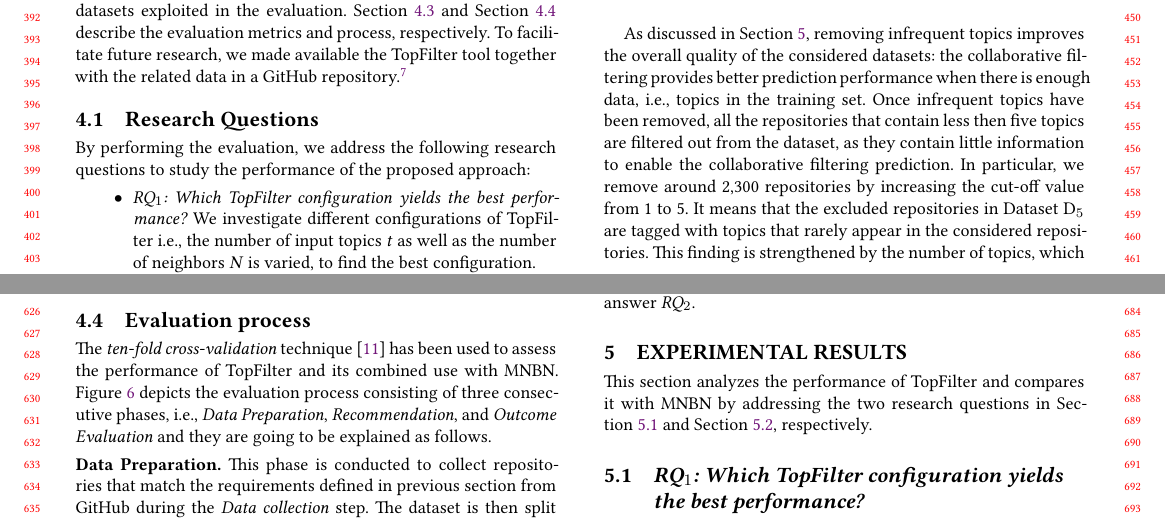
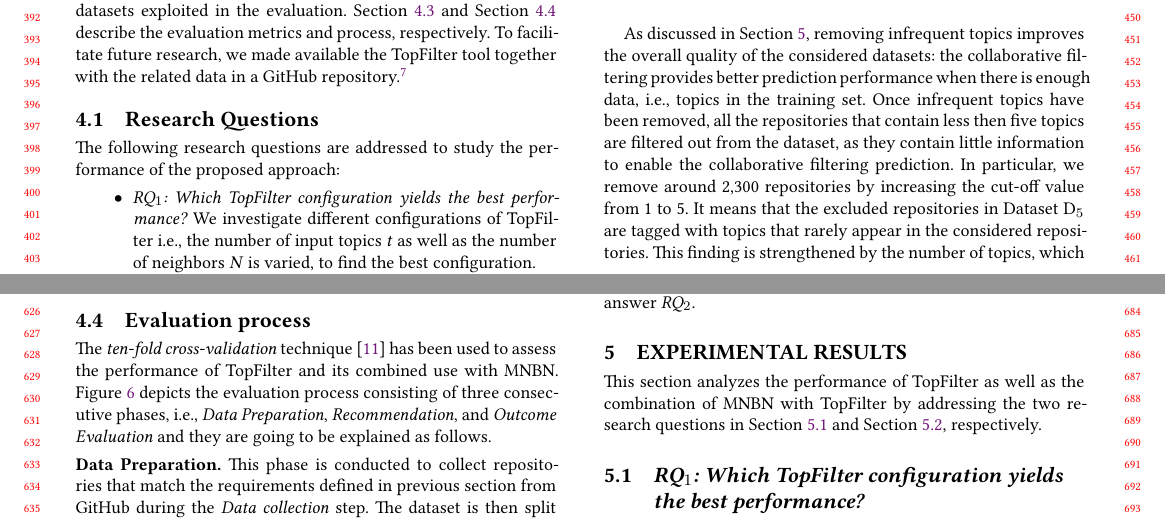
Before and after one commit to MDEGroup/ESEM2020, a LaTeX paper (ESEM2020.tex, which reads src/Evaluation.tex, src/ExperimentalResults.tex): two parts of pages 4 and 6 of 11, joined at a grey line, cut so that both start at the same text. Compiled offline with XeLaTeX.

Commit message:
Minor changes to Section 5

```diff
--- a/src/Evaluation.tex
+++ b/src/Evaluation.tex
@@ -30,8 +30,8 @@ repository.\footnote{\url{https://github.com/ESEM2020-TopFilter/TopFilter}}
 
 \subsection{Research Questions} \label{sec:ResearchQuestions}
 
-By performing the evaluation, we address the following research questions to
-study the performance of the proposed approach:
+%By performing the evaluation, we address
+The following research questions are addressed to study the performance of the proposed approach: %, the:
 
 \begin{itemize}
 	\item \rqfirst We investigate different configurations of \TF\ie the
--- a/src/ExperimentalResults.tex
+++ b/src/ExperimentalResults.tex
@@ -14,7 +14,7 @@
 	\label{fig:success5_10}
 \end{figure*}
 
-This section analyzes the performance of \TF and compares it with \MNB by
+This section analyzes the performance of \TF as well as the combination of \MNB with \TF by %and compares it with \MNB by
 addressing the two research questions in Section~\ref{sec:EXP1} and
 Section~\ref{sec:EXP3}, respectively.
 
```
